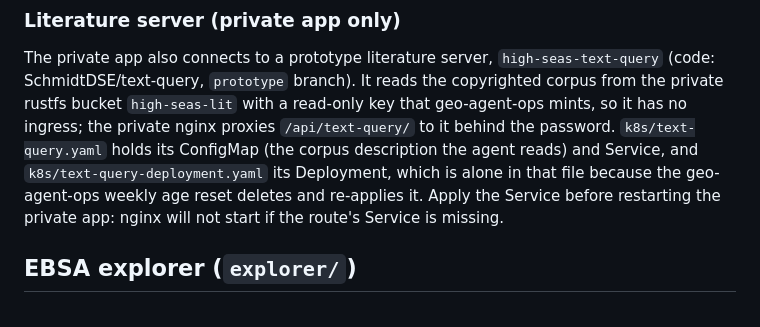
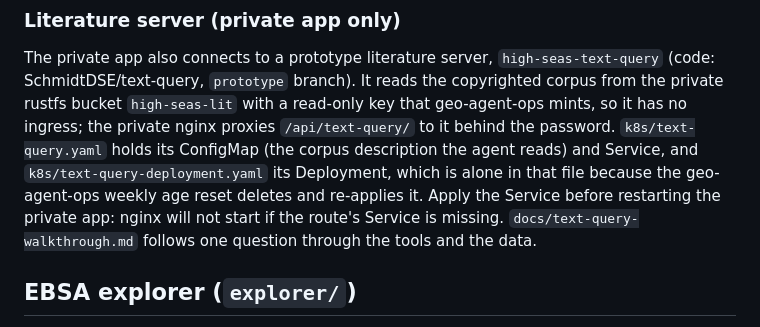
Before and after one commit to boettiger-lab/bosl-high-seas, a Markdown page: AGENTS.md, the part around the change. Drawn GitHub-style.

Commit message:
Add a walkthrough of the literature server's tools and data

```diff
--- a/AGENTS.md
+++ b/AGENTS.md
@@ -108,6 +108,7 @@ no ingress; the private nginx proxies `/api/text-query/` to it behind the passwo
 Service, and `k8s/text-query-deployment.yaml` its Deployment, which is alone in that file
 because the geo-agent-ops weekly age reset deletes and re-applies it. Apply the Service before
 restarting the private app: nginx will not start if the route's Service is missing.
+`docs/text-query-walkthrough.md` follows one question through the tools and the data.
 
 ## EBSA explorer (`explorer/`)
 
```
Also changed, not shown: docs/text-query-walkthrough.md (added, +289 -0 lines).
